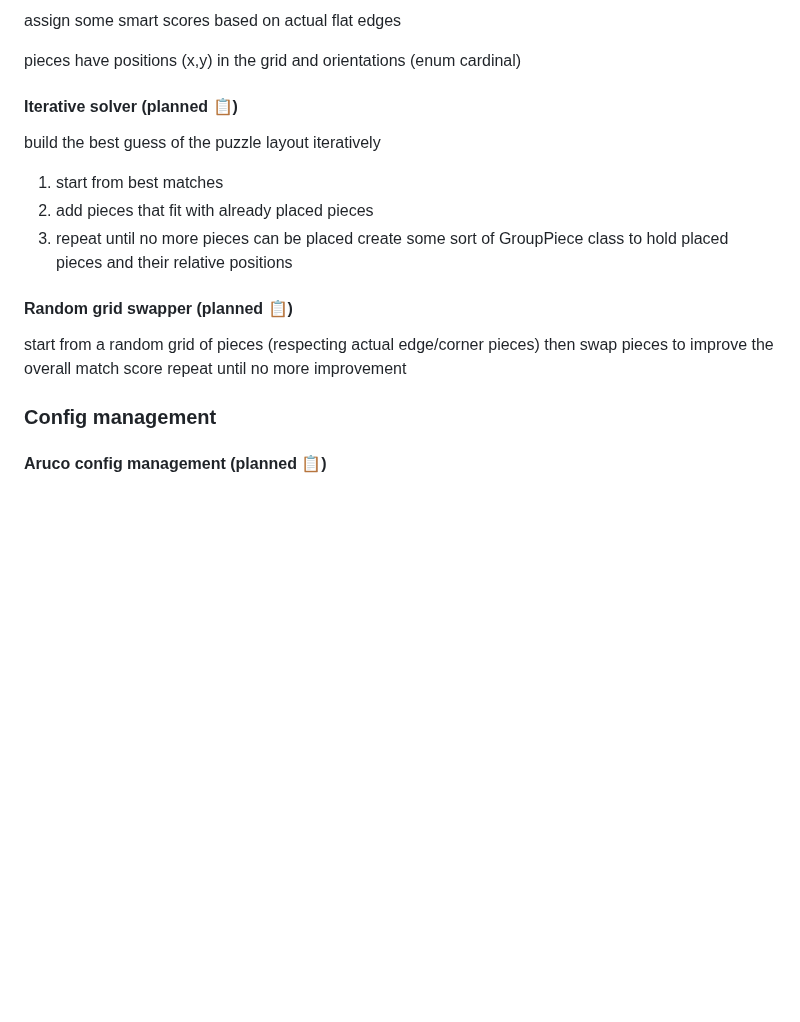
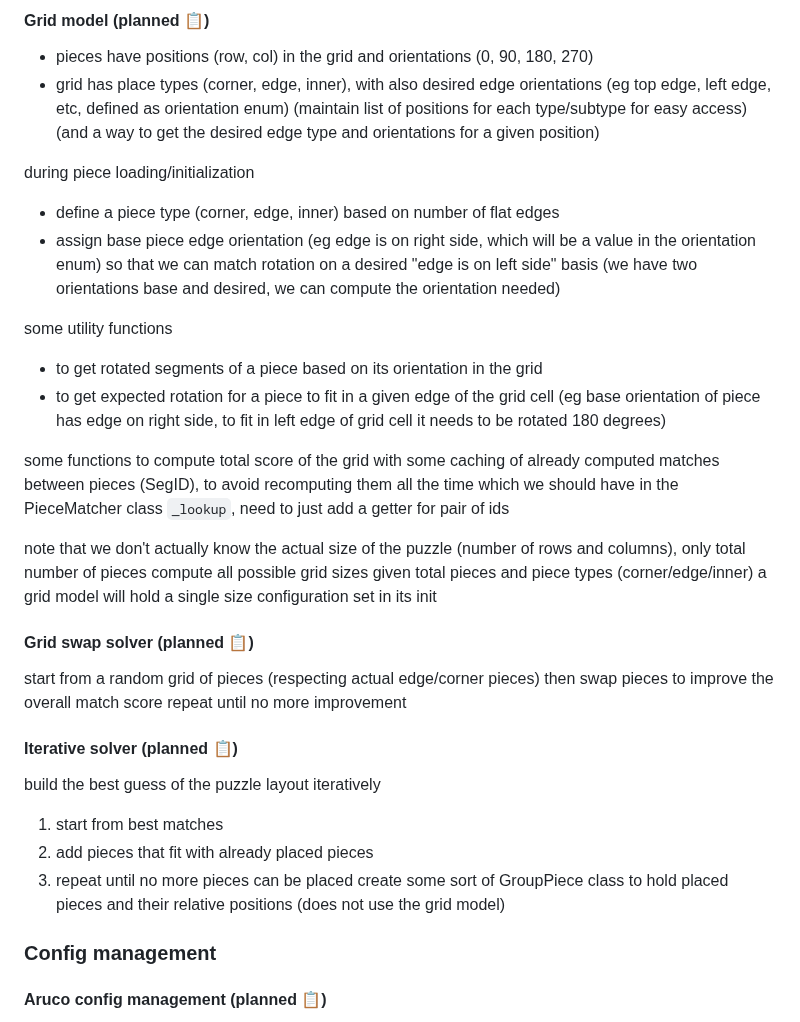
Before and after one commit to Pitrified/snap_fit, a Markdown page: docs/roadmap/roadmap.md, the part around one of its changes. Drawn GitHub-style; blank space fills up the shorter version.

Commit message:
ADd brainstorm for grid model holder

```diff
--- a/docs/roadmap/roadmap.md
+++ b/docs/roadmap/roadmap.md
@@ -99,21 +103,45 @@ Build the map of where the pieces would be
 
-assign some smart scores based on actual flat edges
+#### Grid model (planned 📋)
 
-pieces have positions (x,y) in the grid and orientations (enum cardinal)
+- pieces have positions (row, col) in the grid and orientations (0, 90, 180, 270)
+- grid has place types (corner, edge, inner), with also desired edge orientations (eg top edge, left edge, etc, defined as orientation enum)
+  (maintain list of positions for each type/subtype for easy access)
+  (and a way to get the desired edge type and orientations for a given position)
+
+during piece loading/initialization
+
+- define a piece type (corner, edge, inner) based on number of flat edges
+- assign base piece edge orientation (eg edge is on right side, which will be a value in the orientation enum)
+  so that we can match rotation on a desired "edge is on left side" basis (we have two orientations base and desired, we can compute the orientation needed)
+
+some utility functions
+
+- to get rotated segments of a piece based on its orientation in the grid
+- to get expected rotation for a piece to fit in a given edge of the grid cell
+  (eg base orientation of piece has edge on right side, to fit in left edge of grid cell it needs to be rotated 180 degrees)
+
+some functions to compute total score of the grid
+with some caching of already computed matches between pieces (SegID), to avoid recomputing them all the time
+which we should have in the PieceMatcher class `_lookup`, need to just add a getter for pair of ids
+
+note that we don't actually know the actual size of the puzzle (number of rows and columns), only total number of pieces
+compute all possible grid sizes given total pieces and piece types (corner/edge/inner)
+a grid model will hold a single size configuration set in its init
+
+#### Grid swap solver (planned 📋)
+
+start from a random grid of pieces (respecting actual edge/corner pieces)
+then swap pieces to improve the overall match score
+repeat until no more improvement
 
 #### Iterative solver (planned 📋)
 
 build the best guess of the puzzle layout iteratively
+
 1. start from best matches
 2. add pieces that fit with already placed pieces
 3. repeat until no more pieces can be placed
-create some sort of GroupPiece class to hold placed pieces and their relative positions
-
-#### Random grid swapper (planned 📋)
-
-start from a random grid of pieces (respecting actual edge/corner pieces)
-then swap pieces to improve the overall match score
-repeat until no more improvement
+   create some sort of GroupPiece class to hold placed pieces and their relative positions (does not use the grid model)
 
 ### Config management
 
```
Also changed, not shown: other parts of docs/roadmap/roadmap.md (+23 -19 lines).
